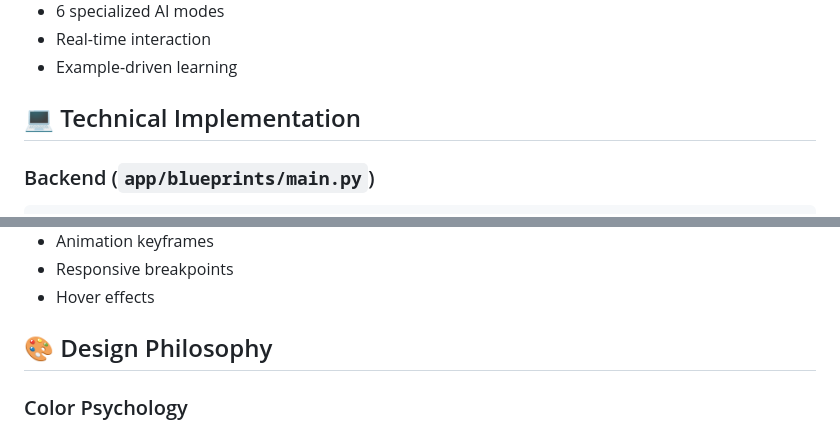
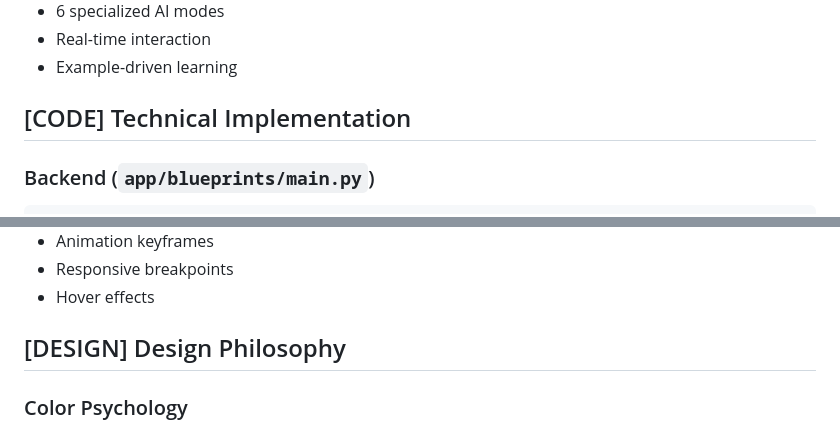
Before and after one commit to sixfingerdev/SixFinger-Alpha, a Markdown page: CHANGES_SUMMARY.md, 2 parts joined by grey strips. Drawn GitHub-style.

````diff
--- a/CHANGES_SUMMARY.md
+++ b/CHANGES_SUMMARY.md
@@ -106,7 +106,7 @@ Created a beautiful, interactive web interface for direct AI interaction.
 - Real-time interaction
 - Example-driven learning
 
-## 💻 Technical Implementation
+## [CODE] Technical Implementation
 
 ### Backend (`app/blueprints/main.py`)
 ```python
@@ -142,7 +142,7 @@ def playground_query():
 - Responsive breakpoints
 - Hover effects
 
-## 🎨 Design Philosophy
+## [DESIGN] Design Philosophy
 
 ### Color Psychology
 - **Purple (#667eea)**: Innovation, creativity, wisdom
````
Also changed, not shown: other parts of CHANGES_SUMMARY.md (+38 -38 lines), PLAYGROUND_FEATURES.md (+18 -18 lines).
